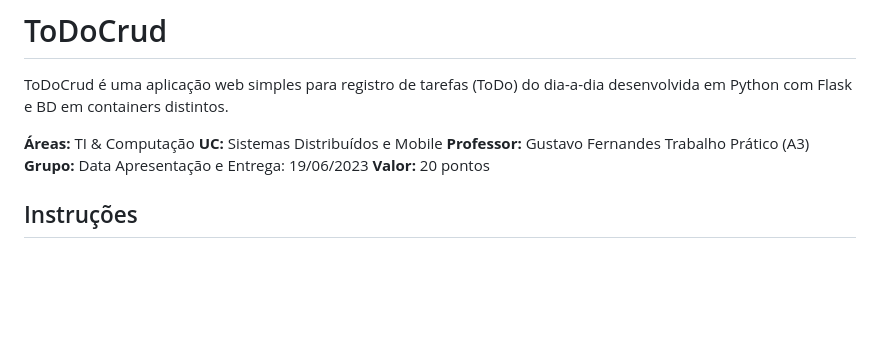
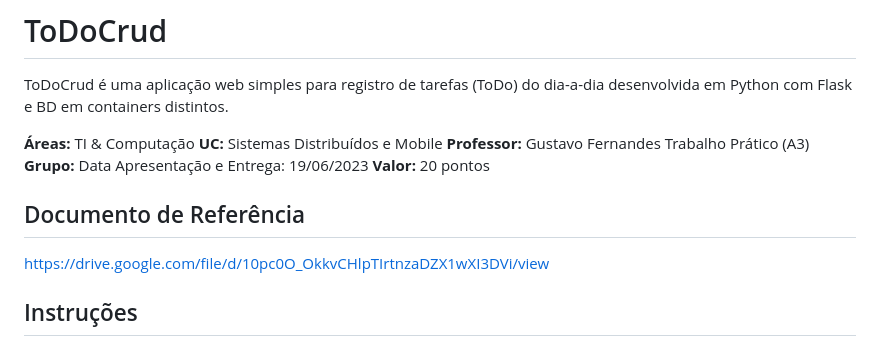
Before and after one commit to thalesgfelix/ToDoCrud, a Markdown page: README.md, the part around the change. Drawn GitHub-style; blank space fills up the shorter version.

```diff
--- a/README.md
+++ b/README.md
@@ -6,6 +6,9 @@ ToDoCrud é uma aplicação web simples para registro de tarefas (ToDo) do dia-a
 **Professor:** Gustavo Fernandes Trabalho Prático (A3)
 **Grupo:** Data Apresentação e Entrega: 19/06/2023
 **Valor:** 20 pontos
+
+## Documento de Referência
+https://drive.google.com/file/d/10pc0O_OkkvCHlpTIrtnzaDZX1wXI3DVi/view
 
 ## Instruções
 1. A turma deve ser dividida em grupos de no máximo 3 alunos. O grupo deve criar um repositório no github para disponibilizar o código fonte.
```
